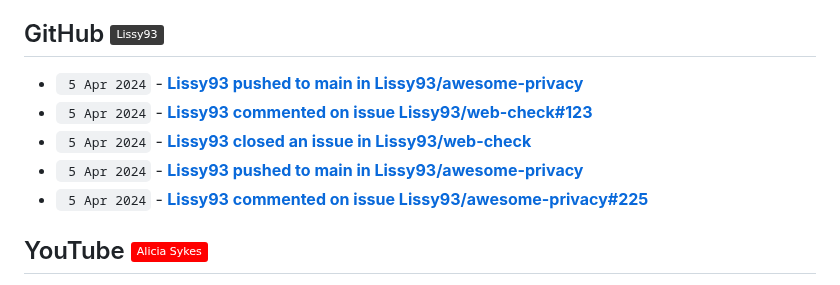
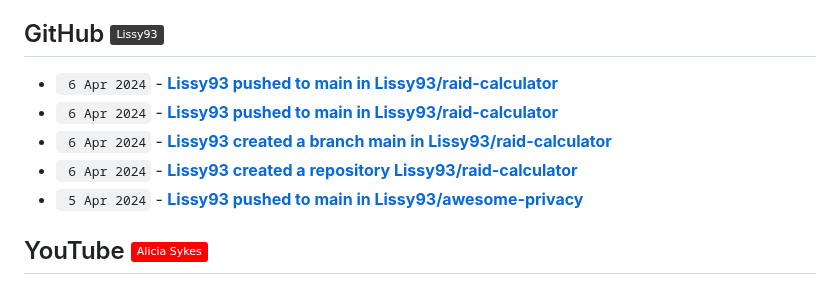
Before and after one commit to Lissy93/feeds, a Markdown page: RECENT.md, the part around the change. Drawn GitHub-style; badges without logos.

Commit message:
📎 Updates links to recent updates

```diff
--- a/RECENT.md
+++ b/RECENT.md
@@ -32,11 +32,11 @@
 
 ## GitHub [![GitHub - @Lissy93](https://img.shields.io/badge/-Lissy93-3a3a3a?style=flat&logo=GitHub&logoColor=white)](https://github.com/Lissy93 "GitHub - @Lissy93") [![RSS Feed](https://img.shields.io/badge/-RSS-FFF?style=flat&logo=rss&logoColor=FFA500)](https://raw.githubusercontent.com/Lissy93/feeds/main/github.atom)
 <!-- github-feed start -->
+- ` 6 Apr 2024` - **[Lissy93 pushed to main in Lissy93/raid-calculator](https://github.com/Lissy93/raid-calculator/compare/8dd42ce8e8...02e60cd706)**
+- ` 6 Apr 2024` - **[Lissy93 pushed to main in Lissy93/raid-calculator](https://github.com/Lissy93/raid-calculator/compare/55eaae45dc...8dd42ce8e8)**
+- ` 6 Apr 2024` - **[Lissy93 created a branch main in Lissy93/raid-calculator](https://github.com/Lissy93/raid-calculator/compare/main)**
+- ` 6 Apr 2024` - **[Lissy93 created a repository Lissy93/raid-calculator](https://github.com/Lissy93/raid-calculator//)**
 - ` 5 Apr 2024` - **[Lissy93 pushed to main in Lissy93/awesome-privacy](https://github.com/Lissy93/awesome-privacy/compare/912bff8a34...22c3373be9)**
-- ` 5 Apr 2024` - **[Lissy93 commented on issue Lissy93/web-check#123](https://github.com/Lissy93/web-check/issues/123#issuecomment-2040555499)**
-- ` 5 Apr 2024` - **[Lissy93 closed an issue in Lissy93/web-check](https://github.com/Lissy93/web-check/issues/123)**
-- ` 5 Apr 2024` - **[Lissy93 pushed to main in Lissy93/awesome-privacy](https://github.com/Lissy93/awesome-privacy/compare/213de44baa...318a315ec1)**
-- ` 5 Apr 2024` - **[Lissy93 commented on issue Lissy93/awesome-privacy#225](https://github.com/Lissy93/awesome-privacy/issues/225#issuecomment-2040302824)**
 <!-- github-feed end -->
 
 ## YouTube [![YouTube - Alicia Sykes](https://img.shields.io/badge/-Alicia_Sykes-FF0000?style=flat&logo=youtube&logoColor=white)](https://youtube.com/@AliciaSykes "YouTube - Alicia Sykes") [![RSS Feed](https://img.shields.io/badge/-RSS-FFF?style=flat&logo=rss&logoColor=FFA500)](https://raw.githubusercontent.com/Lissy93/feeds/main/youtube.atom)
```
